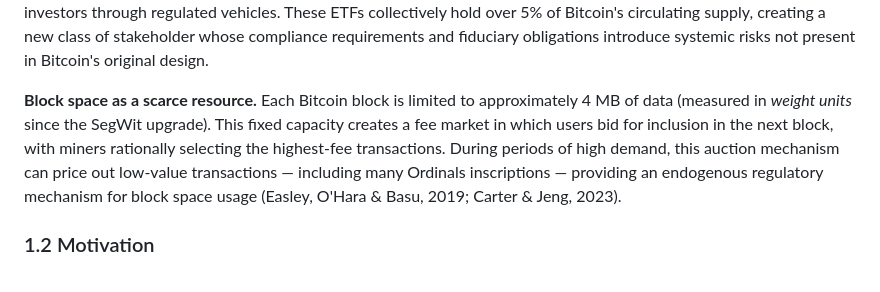
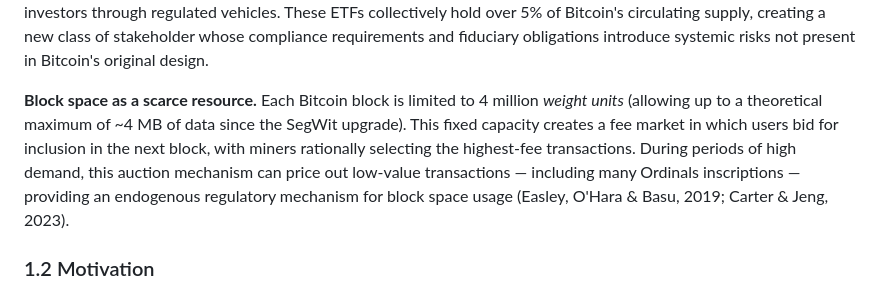
Before and after one commit to IngoGiebel/powsec-models, a Markdown page: paper/PAPER.md, the part around the change. GitHub-like rendering.

Commit message:
Fix SegWit capacity phrasing: weight units, not megabytes (Gemini review)

```diff
--- a/paper/PAPER.md
+++ b/paper/PAPER.md
@@ -35,7 +35,7 @@ Bitcoin is a decentralized digital currency introduced by Nakamoto (2008) that o
 
 **Institutional adoption and ETFs.** Bitcoin has undergone rapid institutionalization since the approval of spot Bitcoin exchange-traded funds (ETFs) in the United States in January 2024. Major asset managers — including BlackRock (iShares Bitcoin Trust), Fidelity (Wise Origin Bitcoin Fund), and others — now hold bitcoin on behalf of traditional investors through regulated vehicles. These ETFs collectively hold over 5% of Bitcoin's circulating supply, creating a new class of stakeholder whose compliance requirements and fiduciary obligations introduce systemic risks not present in Bitcoin's original design.
 
-**Block space as a scarce resource.** Each Bitcoin block is limited to approximately 4 MB of data (measured in *weight units* since the SegWit upgrade). This fixed capacity creates a fee market in which users bid for inclusion in the next block, with miners rationally selecting the highest-fee transactions. During periods of high demand, this auction mechanism can price out low-value transactions — including many Ordinals inscriptions — providing an endogenous regulatory mechanism for block space usage (Easley, O'Hara & Basu, 2019; Carter & Jeng, 2023).
+**Block space as a scarce resource.** Each Bitcoin block is limited to 4 million *weight units* (allowing up to a theoretical maximum of ~4 MB of data since the SegWit upgrade). This fixed capacity creates a fee market in which users bid for inclusion in the next block, with miners rationally selecting the highest-fee transactions. During periods of high demand, this auction mechanism can price out low-value transactions — including many Ordinals inscriptions — providing an endogenous regulatory mechanism for block space usage (Easley, O'Hara & Basu, 2019; Carter & Jeng, 2023).
 
 ### 1.2 Motivation
 
```
